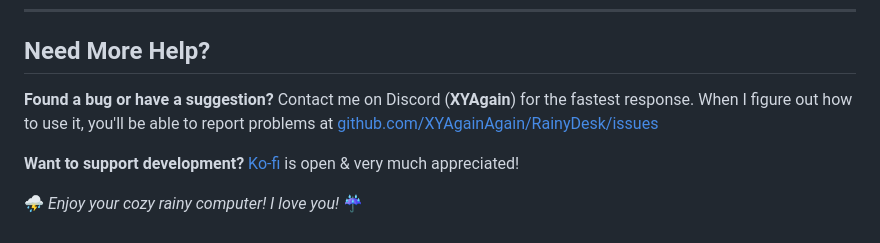
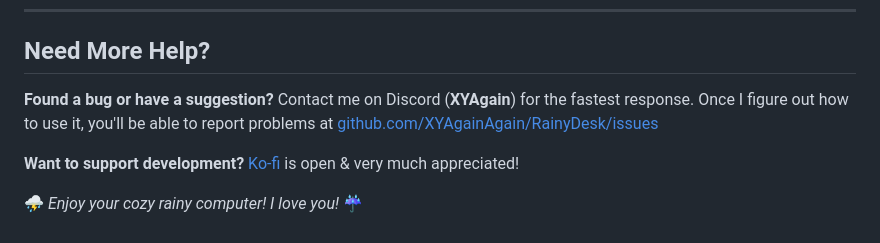
Before and after one commit to XYAgainAgain/RainyDesk, a Markdown page: src/renderer/USERHELP.md, the part around one of its changes. Rendered like a GitHub page.

```diff
--- a/src/renderer/USERHELP.md
+++ b/src/renderer/USERHELP.md
@@ -139,7 +155,7 @@ This includes your autosave, rainscape presets (available soon as shareable `.ra
 
 ## Need More Help?
 
-**Found a bug or have a suggestion?** Contact me on Discord (**XYAgain**) for the fastest response. When I figure out how to use it, you'll be able to report problems at [github.com/XYAgainAgain/RainyDesk/issues](https://github.com/XYAgainAgain/RainyDesk/issues)
+**Found a bug or have a suggestion?** Contact me on Discord (**XYAgain**) for the fastest response. Once I figure out how to use it, you'll be able to report problems at [github.com/XYAgainAgain/RainyDesk/issues](https://github.com/XYAgainAgain/RainyDesk/issues)
 
 **Want to support development?** [Ko-fi](https://ko-fi.com/xyagain) is open & very much appreciated!
 
```
Also changed, not shown: other parts of src/renderer/USERHELP.md (+18 -2 lines), README.md (+44 -36 lines).
